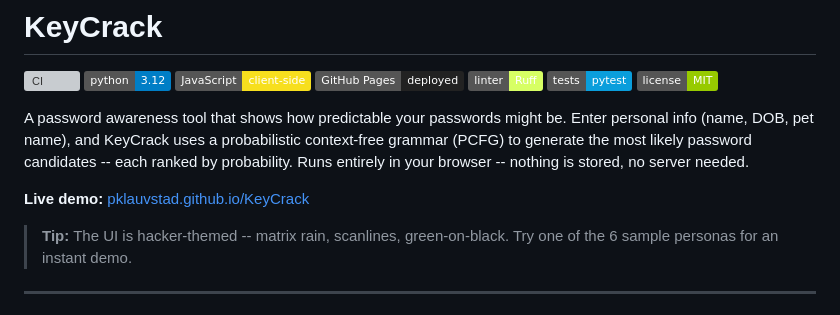
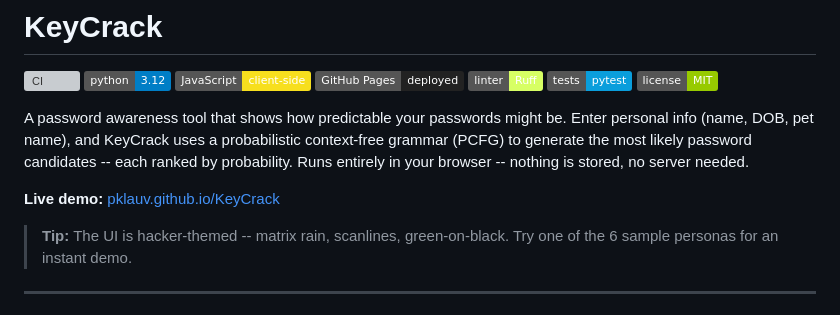
Before and after one commit to PKlauv/KeyCrack, a Markdown page: README.md, the part around the change. Rendered like a GitHub page; badges without logos; grey boxes are pictures that could not be loaded.

Commit message:
fix: minor link fix

```diff
--- a/README.md
+++ b/README.md
@@ -10,7 +10,7 @@
 
 A password awareness tool that shows how predictable your passwords might be. Enter personal info (name, DOB, pet name), and KeyCrack uses a probabilistic context-free grammar (PCFG) to generate the most likely password candidates -- each ranked by probability. Runs entirely in your browser -- nothing is stored, no server needed.
 
-**Live demo:** [pklauvstad.github.io/KeyCrack](https://pklauvstad.github.io/KeyCrack/)
+**Live demo:** [pklauv.github.io/KeyCrack](https://pklauv.github.io/KeyCrack/)
 
 > **Tip:** The UI is hacker-themed -- matrix rain, scanlines, green-on-black. Try one of the 6 sample personas for an instant demo.
 
```
